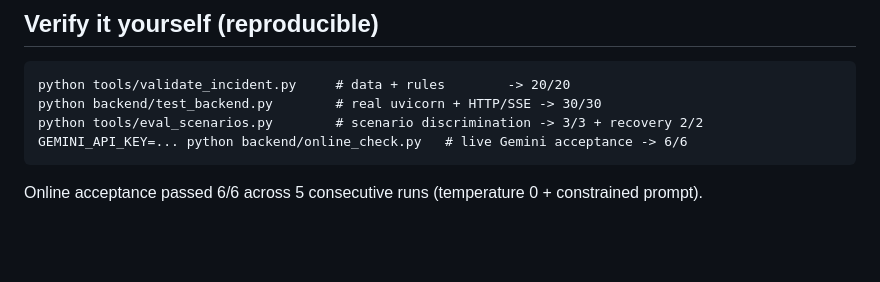
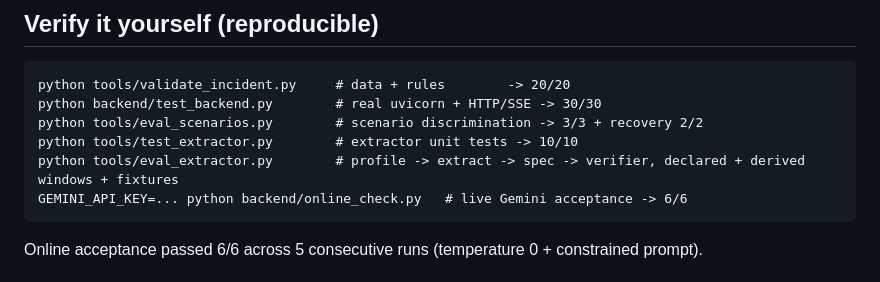
Before and after one commit to shaoningyu1231/Robot_Incident_Investigator, a Markdown page: README.md, the part around the change. GitHub-like rendering; blank space fills up the shorter version.

````diff
--- a/README.md
+++ b/README.md
@@ -47,6 +47,8 @@ investigation anyone can drive in natural language.
 python tools/validate_incident.py     # data + rules        -> 20/20
 python backend/test_backend.py        # real uvicorn + HTTP/SSE -> 30/30
 python tools/eval_scenarios.py        # scenario discrimination -> 3/3 + recovery 2/2
+python tools/test_extractor.py        # extractor unit tests -> 10/10
+python tools/eval_extractor.py        # profile -> extract -> spec -> verifier, declared + derived windows + fixtures
 GEMINI_API_KEY=... python backend/online_check.py   # live Gemini acceptance -> 6/6
 ```
 Online acceptance passed 6/6 across 5 consecutive runs (temperature 0 + constrained prompt).
````
Also changed, not shown: docs/incident_spec.md (added, +91 -0 lines), docs/topic_mapping.md (+16 -6 lines).
